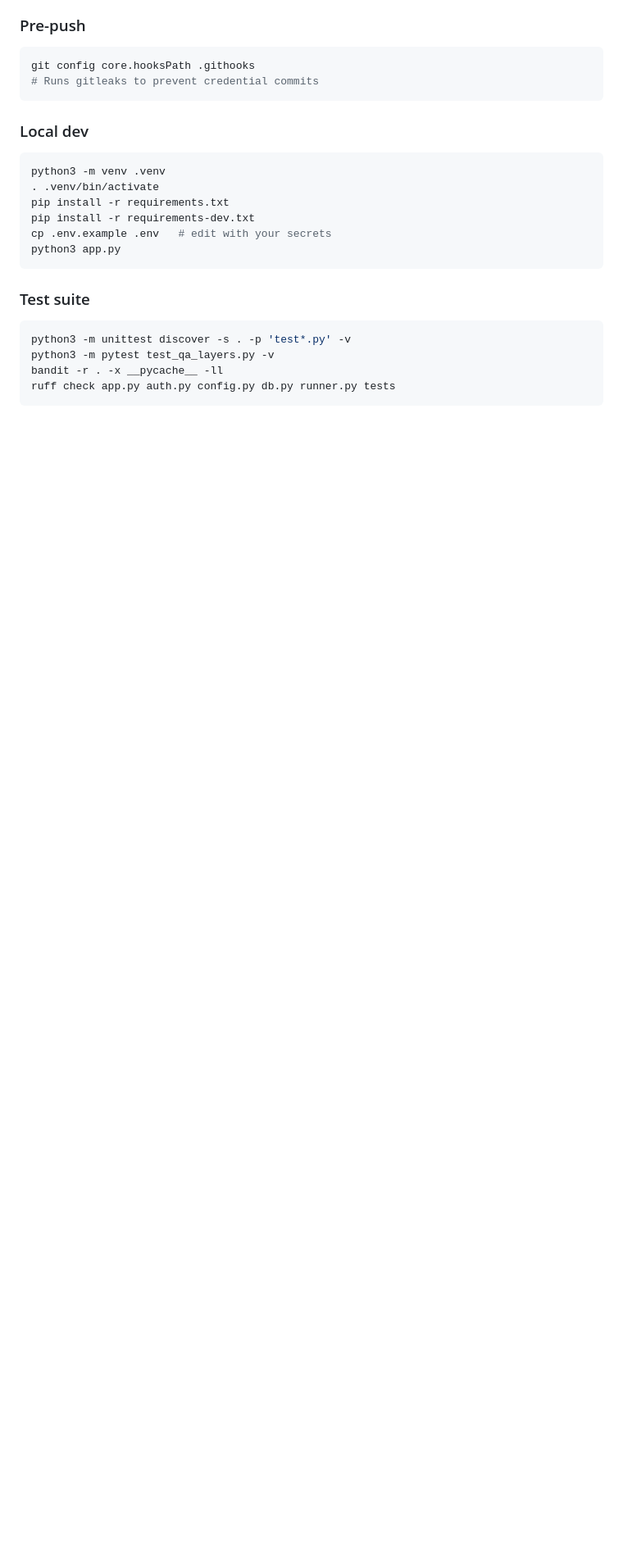
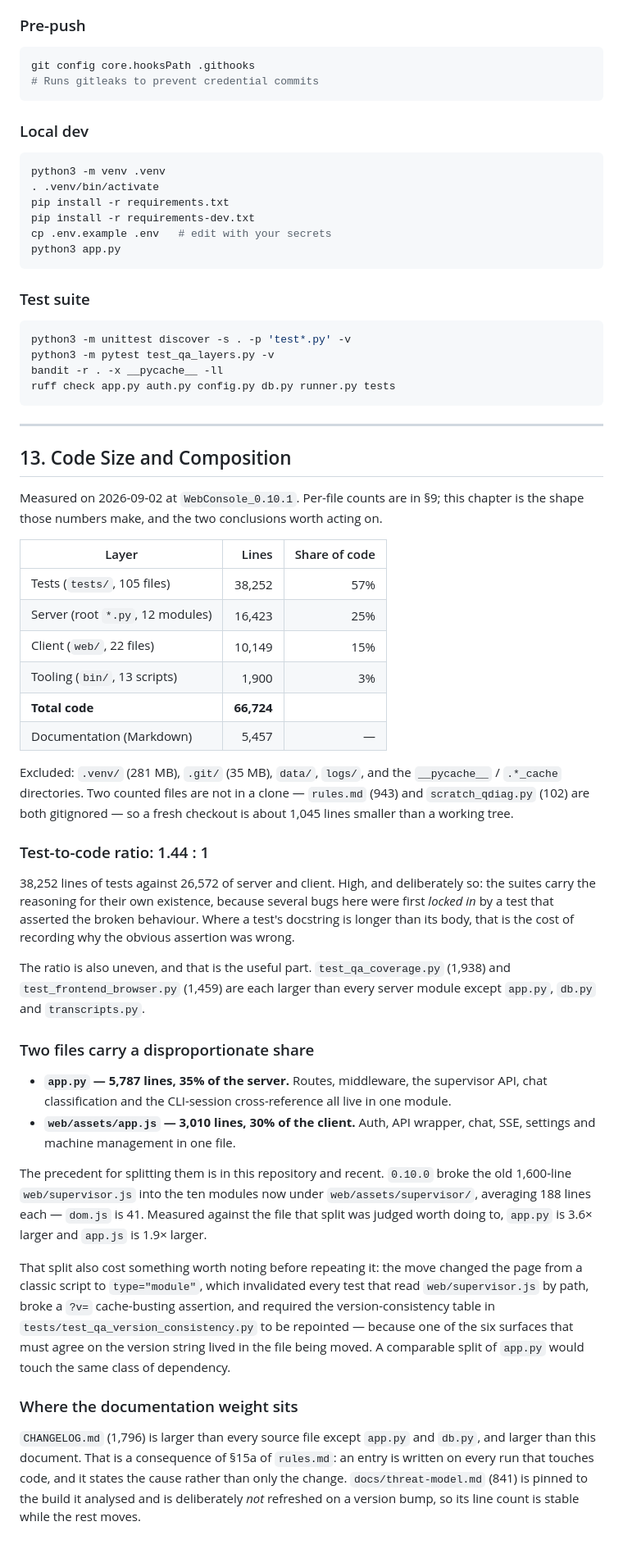
Before and after one commit to tarrinho/claude_code_webclient, a Markdown page: ARCHITECTURE.md, the part around one of its changes. Shown at 82% size. GitHub-like rendering; blank space fills up the shorter version.

````diff
--- a/ARCHITECTURE.md
+++ b/ARCHITECTURE.md
@@ -1261,3 +1275,67 @@ python3 -m pytest test_qa_layers.py -v
 bandit -r . -x __pycache__ -ll
 ruff check app.py auth.py config.py db.py runner.py tests
 ```
+
+---
+
+## 13. Code Size and Composition
+
+Measured on 2026-09-02 at `WebConsole_0.10.1`. Per-file counts are in §9; this
+chapter is the shape those numbers make, and the two conclusions worth acting on.
+
+| Layer | Lines | Share of code |
+|---|---:|---:|
+| Tests (`tests/`, 105 files) | 38,252 | 57% |
+| Server (root `*.py`, 12 modules) | 16,423 | 25% |
+| Client (`web/`, 22 files) | 10,149 | 15% |
+| Tooling (`bin/`, 13 scripts) | 1,900 | 3% |
+| **Total code** | **66,724** | |
+| Documentation (Markdown) | 5,457 | — |
+
+Excluded: `.venv/` (281 MB), `.git/` (35 MB), `data/`, `logs/`, and the
+`__pycache__` / `.*_cache` directories. Two counted files are not in a clone —
+`rules.md` (943) and `scratch_qdiag.py` (102) are both gitignored — so a fresh
+checkout is about 1,045 lines smaller than a working tree.
+
+### Test-to-code ratio: 1.44 : 1
+
+38,252 lines of tests against 26,572 of server and client. High, and deliberately
+so: the suites carry the reasoning for their own existence, because several bugs
+here were first *locked in* by a test that asserted the broken behaviour. Where a
+test's docstring is longer than its body, that is the cost of recording why the
+obvious assertion was wrong.
+
+The ratio is also uneven, and that is the useful part. `test_qa_coverage.py`
+(1,938) and `test_frontend_browser.py` (1,459) are each larger than every server
+module except `app.py`, `db.py` and `transcripts.py`.
+
+### Two files carry a disproportionate share
+
+- **`app.py` — 5,787 lines, 35% of the server.** Routes, middleware, the
+  supervisor API, chat classification and the CLI-session cross-reference all
+  live in one module.
+- **`web/assets/app.js` — 3,010 lines, 30% of the client.** Auth, API wrapper,
+  chat, SSE, settings and machine management in one file.
+
+The precedent for splitting them is in this repository and recent. `0.10.0` broke
+the old 1,600-line `web/supervisor.js` into the ten modules now under
+`web/assets/supervisor/`, averaging 188 lines each — `dom.js` is 41. Measured
+against the file that split was judged worth doing to, `app.py` is 3.6× larger
+and `app.js` is 1.9× larger.
+
+That split also cost something worth noting before repeating it: the move changed
+the page from a classic script to `type="module"`, which invalidated every test
+that read `web/supervisor.js` by path, broke a `?v=` cache-busting assertion, and
+required the version-consistency table in
+`tests/test_qa_version_consistency.py` to be repointed — because one of the six
+surfaces that must agree on the version string lived in the file being moved.
+A comparable split of `app.py` would touch the same class of dependency.
+
+### Where the documentation weight sits
+
+`CHANGELOG.md` (1,796) is larger than every source file except `app.py` and
+`db.py`, and larger than this document. That is a consequence of §15a of
+`rules.md`: an entry is written on every run that touches code, and it states the
+cause rather than only the change. `docs/threat-model.md` (841) is pinned to the
+build it analysed and is deliberately *not* refreshed on a version bump, so its
+line count is stable while the rest moves.
````
Also changed, not shown: other parts of ARCHITECTURE.md (+69 -55 lines), CHANGELOG.md (+21 -0 lines).
